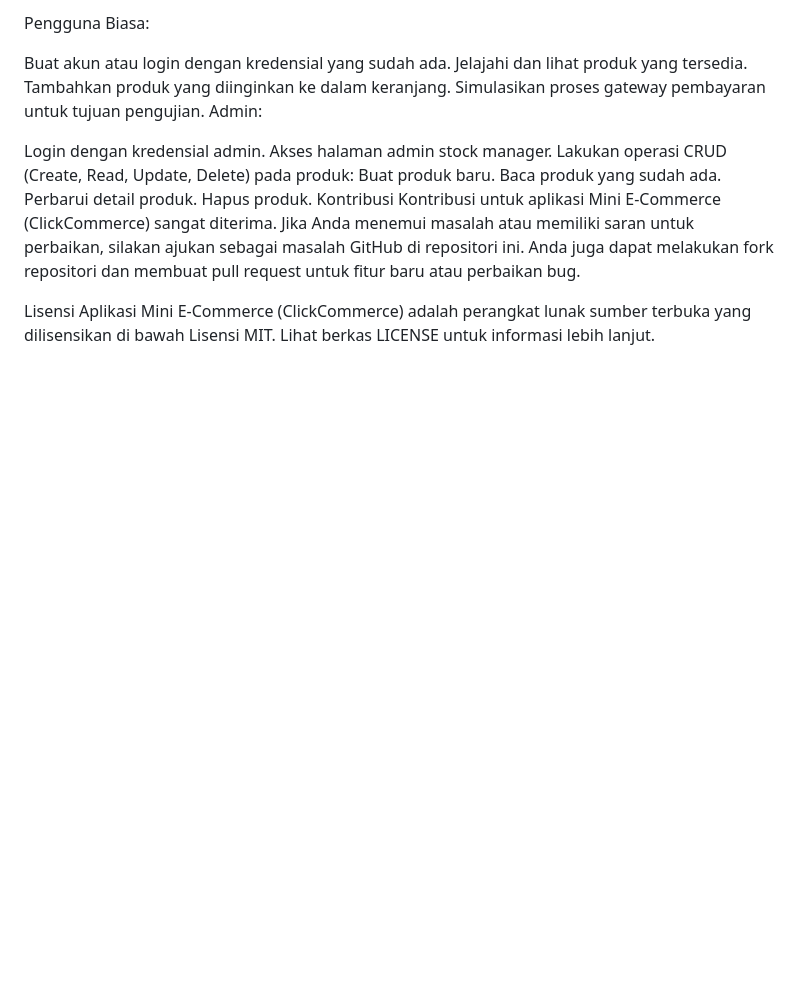
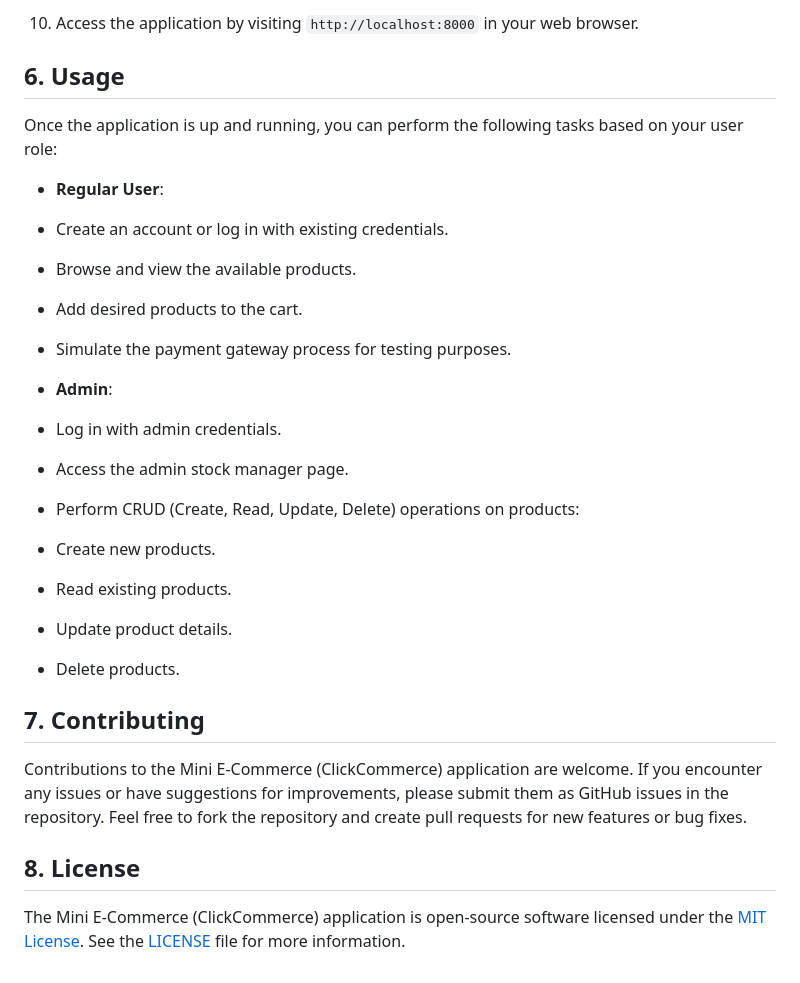
Before and after one commit to Aryavedas/ClickCommerce, a Markdown page: README.md, the part around one of its changes. GitHub-like rendering; blank space fills up the shorter version.

Commit message:
Update README.md
Update Readme Versi Inggris

```diff
--- a/README.md
+++ b/README.md
@@ -89,21 +79,26 @@ Setelah aplikasi berjalan, Anda dapat melakukan tugas-tugas berikut berdasarkan
 
-Pengguna Biasa:
+10. Access the application by visiting `http://localhost:8000` in your web browser.
 
-Buat akun atau login dengan kredensial yang sudah ada.
-Jelajahi dan lihat produk yang tersedia.
-Tambahkan produk yang diinginkan ke dalam keranjang.
-Simulasikan proses gateway pembayaran untuk tujuan pengujian.
-Admin:
+## 6. Usage
+Once the application is up and running, you can perform the following tasks based on your user role:
 
-Login dengan kredensial admin.
-Akses halaman admin stock manager.
-Lakukan operasi CRUD (Create, Read, Update, Delete) pada produk:
-Buat produk baru.
-Baca produk yang sudah ada.
-Perbarui detail produk.
-Hapus produk.
-Kontribusi
-Kontribusi untuk aplikasi Mini E-Commerce (ClickCommerce) sangat diterima. Jika Anda menemui masalah atau memiliki saran untuk perbaikan, silakan ajukan sebagai masalah GitHub di repositori ini. Anda juga dapat melakukan fork repositori dan membuat pull request untuk fitur baru atau perbaikan bug.
+- **Regular User**:
+- Create an account or log in with existing credentials.
+- Browse and view the available products.
+- Add desired products to the cart.
+- Simulate the payment gateway process for testing purposes.
 
-Lisensi
-Aplikasi Mini E-Commerce (ClickCommerce) adalah perangkat lunak sumber terbuka yang dilisensikan di bawah Lisensi MIT. Lihat berkas LICENSE untuk informasi lebih lanjut.
+- **Admin**:
+- Log in with admin credentials.
+- Access the admin stock manager page.
+- Perform CRUD (Create, Read, Update, Delete) operations on products:
+ - Create new products.
+ - Read existing products.
+ - Update product details.
+ - Delete products.
+
+## 7. Contributing
+Contributions to the Mini E-Commerce (ClickCommerce) application are welcome. If you encounter any issues or have suggestions for improvements, please submit them as GitHub issues in the repository. Feel free to fork the repository and create pull requests for new features or bug fixes.
+
+## 8. License
+The Mini E-Commerce (ClickCommerce) application is open-source software licensed under the [MIT License](https://opensource.org/licenses/MIT). See the [LICENSE](LICENSE) file for more information.
```
Also changed, not shown: other parts of README.md (+53 -63 lines).
